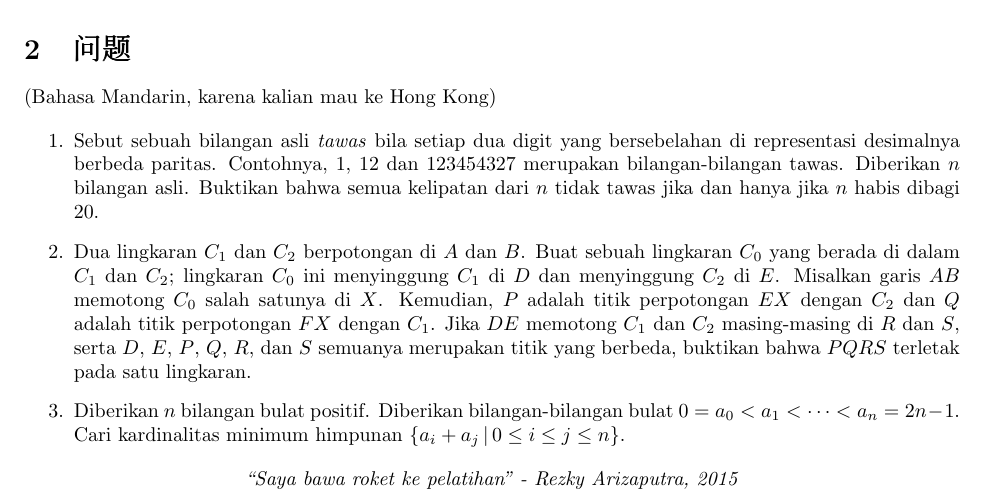
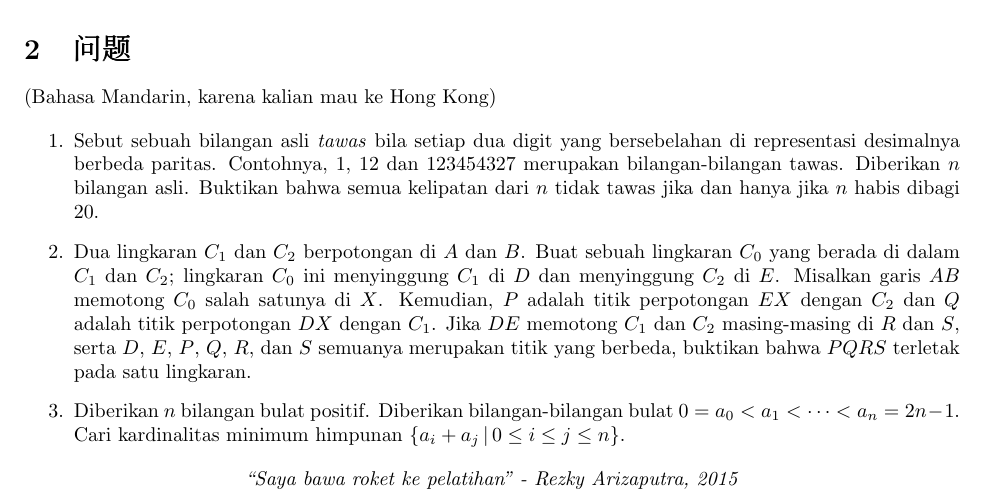
Before and after one commit to donjar/pjj-tahap-3-2016, a LaTeX document (Paket 1 [NGC].tex): part of the page, cut so that both start at the same text. Compiled offline with pdfLaTeX.

Commit message:
Typo cleared, again

```diff
--- a/Paket 1 [NGC].tex
+++ b/Paket 1 [NGC].tex
@@ -32,7 +32,7 @@
 	\vspace{1em}
 	\begin{enumerate}
 		\item Sebut sebuah bilangan asli \textit{tawas} bila setiap dua digit yang bersebelahan di representasi desimalnya berbeda paritas. Contohnya, 1, 12 dan 123454327 merupakan bilangan-bilangan tawas. Diberikan $n$ bilangan asli. Buktikan bahwa semua kelipatan dari $n$ tidak tawas jika dan hanya jika $n$ habis dibagi 20.
-		\item Dua lingkaran $C_1$ dan $C_2$ berpotongan di $A$ dan $B$. Buat sebuah lingkaran $C_0$ yang berada di dalam $C_1$ dan $C_2$; lingkaran $C_0$ ini menyinggung $C_1$ di $D$ dan menyinggung $C_2$ di $E$. Misalkan garis $AB$ memotong $C_0$ salah satunya di $X$. Kemudian, $P$ adalah titik perpotongan $EX$ dengan $C_2$ dan $Q$ adalah titik perpotongan $FX$ dengan $C_1$. Jika $DE$ memotong $C_1$ dan $C_2$ masing-masing di $R$ dan $S$, serta $D$, $E$, $P$, $Q$, $R$, dan $S$ semuanya merupakan titik yang berbeda, buktikan bahwa $PQRS$ terletak pada satu lingkaran.
+		\item Dua lingkaran $C_1$ dan $C_2$ berpotongan di $A$ dan $B$. Buat sebuah lingkaran $C_0$ yang berada di dalam $C_1$ dan $C_2$; lingkaran $C_0$ ini menyinggung $C_1$ di $D$ dan menyinggung $C_2$ di $E$. Misalkan garis $AB$ memotong $C_0$ salah satunya di $X$. Kemudian, $P$ adalah titik perpotongan $EX$ dengan $C_2$ dan $Q$ adalah titik perpotongan $DX$ dengan $C_1$. Jika $DE$ memotong $C_1$ dan $C_2$ masing-masing di $R$ dan $S$, serta $D$, $E$, $P$, $Q$, $R$, dan $S$ semuanya merupakan titik yang berbeda, buktikan bahwa $PQRS$ terletak pada satu lingkaran.
 		\item Diberikan $n$ bilangan bulat positif. Diberikan bilangan-bilangan bulat $0 = a_0 < a_1 < \dotsb < a_n = 2n - 1$. Cari kardinalitas minimum himpunan $\{ a_i + a_j \, | \, 0 \le i \le j \le n \}$.
 	\end{enumerate}
 	\begin{center}
```
